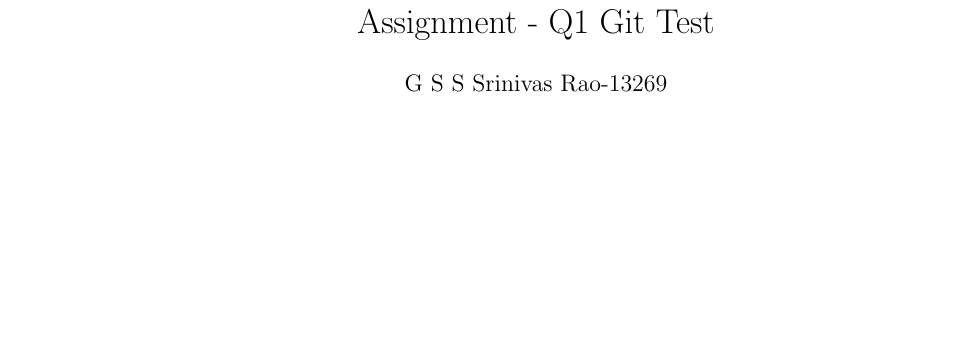
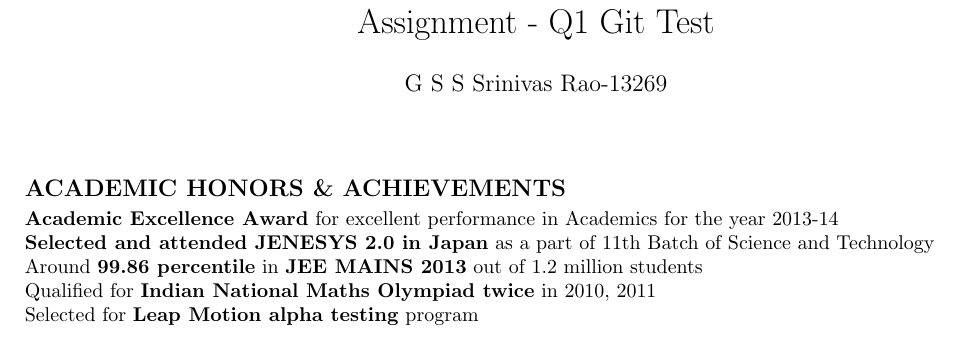
Before and after one commit to gsssrao/Assignment10, a LaTeX document (Q1.tex): part of the page, cut so that both start at the same text, the shorter picture padded with empty space. Compiled offline with pdfLaTeX.

Commit message:
Added Academic Honors

```diff
--- a/Q1.tex
+++ b/Q1.tex
@@ -9,4 +9,18 @@
 
 \begin{document}
 \maketitle
+
+\vspace{0.5cm}
+\raggedright
+\textbf{\large{ACADEMIC HONORS \& ACHIEVEMENTS}}\vspace{0.1cm}
+\newline
+\textbf{Academic Excellence Award} for excellent performance in Academics for the year 2013-14
+\newline
+\textbf{Selected and attended JENESYS 2.0 in Japan} as a part of 11th Batch of Science and Technology
+\newline
+Around \textbf{99.86 percentile} in \textbf{JEE MAINS 2013} out of 1.2 million students
+\newline
+Qualified for \textbf{Indian National Maths Olympiad twice} in 2010, 2011
+\newline
+Selected for \textbf{Leap Motion alpha testing} program
 \end{document}
```
